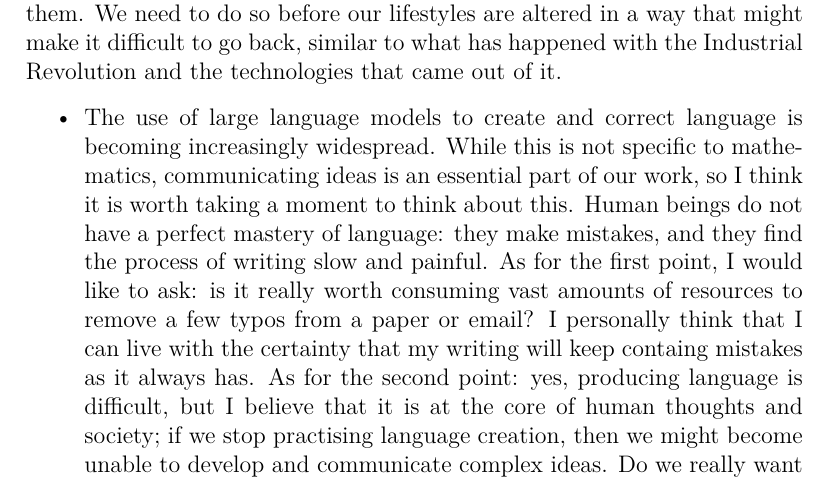
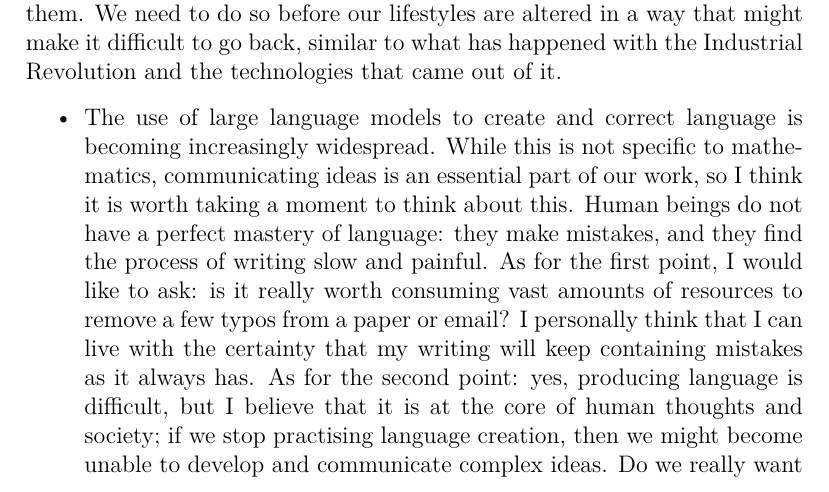
Before and after one commit to alexis-marchand/alexis-marchand.github.io, a LaTeX document (docs/mathematicians-machines-earth/mathematicians-machines-earth.tex): part of page 3 of 5, cut so that both start at the same text. Compiled offline with pdfLaTeX.

Commit message:
Fixed typo in essay on LLMs

```diff
--- a/docs/mathematicians-machines-earth/mathematicians-machines-earth.tex
+++ b/docs/mathematicians-machines-earth/mathematicians-machines-earth.tex
@@ -116,7 +116,7 @@
 		While this is not specific to mathematics, communicating ideas is an essential part of our work, so I think it is worth taking a moment to think about this.
 		Human beings do not have a perfect mastery of language: they make mistakes, and they find the process of writing slow and painful.
 		As for the first point, I would like to ask: is it really worth consuming vast amounts of resources to remove a few typos from a paper or email?
-		I personally think that I can live with the certainty that my writing will keep containg mistakes as it always has.
+		I personally think that I can live with the certainty that my writing will keep containing mistakes as it always has.
 		As for the second point: yes, producing language is difficult, but I believe that it is at the core of human thoughts and society; if we stop practising language creation, then we might become unable to develop and communicate complex ideas.
 		Do we really want to \emph{delegate language to machines}?
 		This is also true in mathematics, and the communication of ideas through language is inseparable from the creative process in mathematics.
```
Also changed, not shown: docs/mathematicians-machines-earth/mathematicians-machines-earth.pdf.
